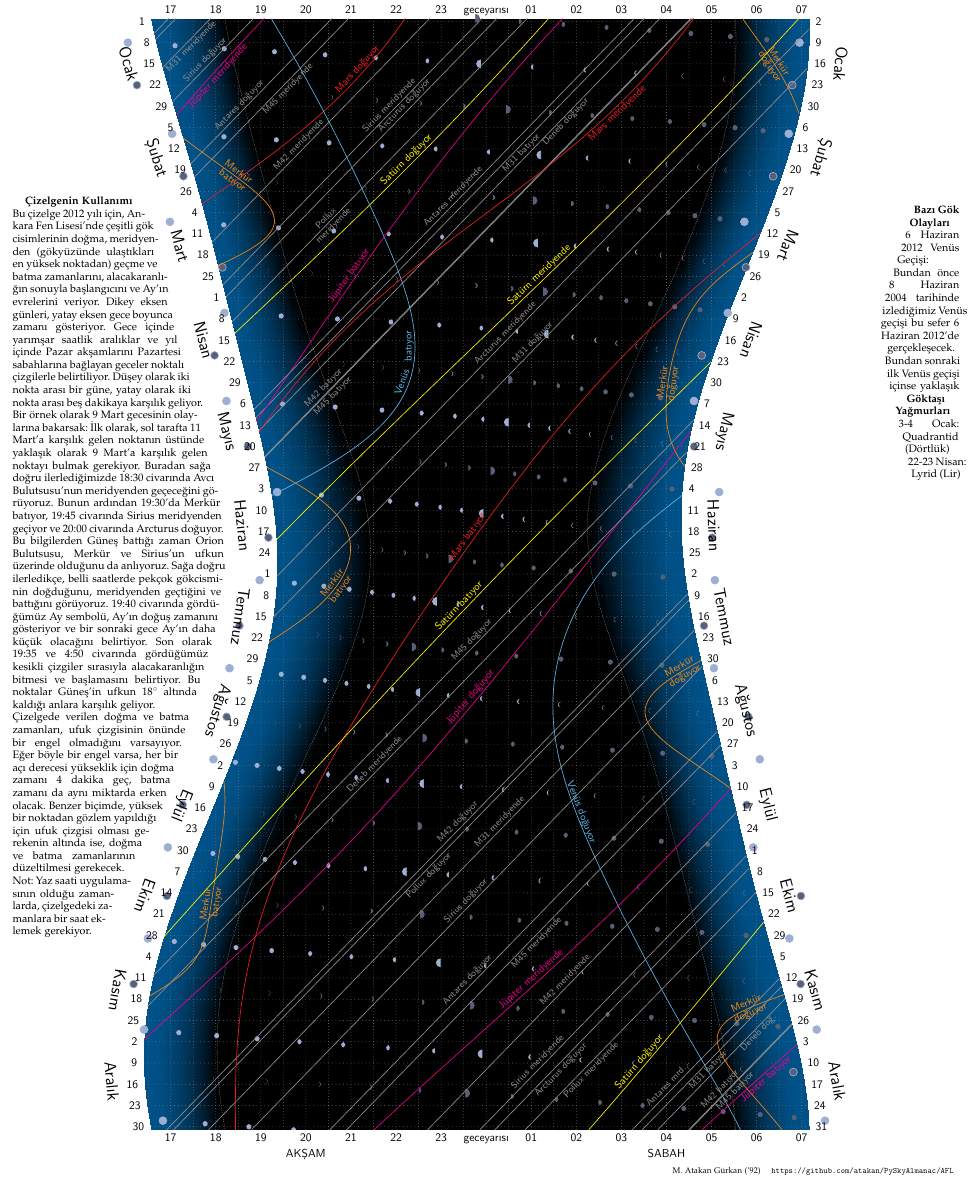
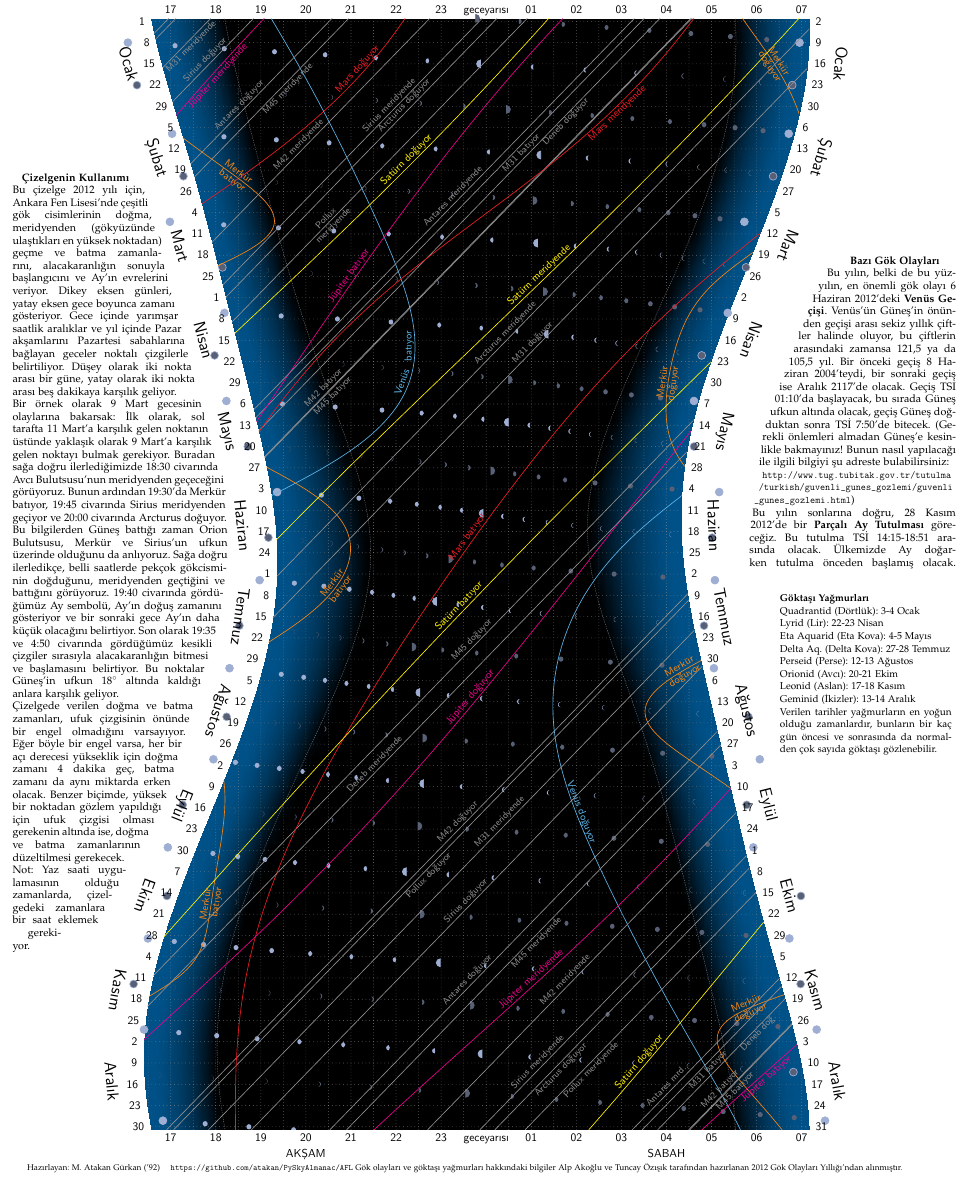
Before and after one commit to atakan/PySkyAlmanac, a LaTeX document (AFL/AFL_gokyuzu.tex): part of the page, cut so that both start at the same text. Compiled offline with pdfLaTeX.

Commit message:
final touches

```diff
--- a/AFL/AFL_gokyuzu.tex
+++ b/AFL/AFL_gokyuzu.tex
@@ -1,7 +1,7 @@
 \documentclass[12pt]{article}
 \usepackage{ucs}
 \usepackage[utf8x]{inputenc}
-\usepackage[turkish,english]{babel}
+\usepackage[turkish]{babel}
 \usepackage{graphicx}
 \usepackage{url}
 \usepackage[sc]{mathpazo}
@@ -95,23 +101,36 @@ açı derecesi yükseklik için doğma zamanı 4 dakika geç, batma zamanı da
 aynı miktarda erken olacak. Benzer biçimde, yüksek bir noktadan gözlem
 yapıldığı için ufuk çizgisi olması gerekenin altında ise, doğma ve batma
 zamanlarının düzeltilmesi gerekecek.\\
-Not: Yaz saati uygulamasının olduğu zamanlarda,
-çizelgedeki zamanlara
-bir saat eklemek gerekiyor.\\
-~}
-\vskip -6.7cm
+Not: Yaz saati uygulamasının olduğu zamanlarda, çizelgedeki zamanlara
+bir saat eklemek gerekiyor.}
+\vskip -3.0cm
 \cutout{r}(2em,6cm)
-\shapepar{\almrightshape}{\fontsize{13pt}{13pt}\selectfont
-\selectlanguage{english}
-\hskip 1.2cm\textbf{Bazı Gök Olayları}\\
-6 Haziran 2012 Venüs Geçişi:\\
-Bundan önce 8 Haziran 2004 tarihinde izlediğimiz Venüs geçişi bu sefer 6
-Haziran 2012'de gerçekleşecek. Bundan sonraki ilk Venüs geçişi içinse
-yaklaşık
-\hskip 1.2cm\textbf{Göktaşı Yağmurları}\\
-3-4 Ocak: Quadrantid (Dörtlük)\\
-22-23 Nisan: Lyrid (Lir)
-\\ ~}
-\vskip 46.9cm \footnotesize
+\shapepar{\almrrightshape}{\fontsize{13pt}{13pt}\selectfont
+\hskip 0.6cm\textbf{Bazı Gök Olayları}\\
+Bu yılın, belki de bu yüzyılın, en önemli gök olayı 6 Haziran 2012'deki
+\textbf{Venüs Geçişi}. Venüs'ün Güneş'in önünden geçişi arası sekiz
+yıllık çiftler halinde oluyor, bu çiftlerin arasındaki zamansa 121,5 ya
+da 105,5 yıl. Bir önceki geçiş 8 Haziran 2004'teydi, bir sonraki
+geçiş ise Aralık 2117'de olacak. Geçiş TSİ 01:10'da başlayacak, bu
+sırada Güneş ufkun altında olacak, geçiş Güneş doğduktan sonra TSİ
+7:50'de bitecek. (Gerekli önlemleri almadan Güneş'e
+kesinlikle bakmayınız! Bunun nasıl yapılacağı ile ilgili bilgiyi şu
+adreste bulabilirsiniz:\\
+\url{http://www.tug.tubitak.gov.tr/tutulma/turkish/guvenli_gunes_gozlemi/guvenli_gunes_gozlemi.html})\\
+Bu yılın sonlarına doğru, 28 Kasım 2012'de bir \textbf{Parçalı Ay
+Tutulması} göreceğiz. Bu tutulma TSİ 14:15-18:51 arasında olacak.
+Ülkemizde Ay doğarken tutulma önceden başlamış olacak.}
 
-{\hfill M. Atakan Gürkan ('92) \quad \url{https://github.com/atakan/PySkyAlmanac/AFL}}
+\vskip20cm\hskip32cm
+\parbox{7.3cm}{\textbf{Göktaşı Yağmurları}\\
+Quadrantid (Dörtlük): 3-4 Ocak\\
+Lyrid (Lir): 22-23 Nisan\\
+Eta Aquarid (Eta Kova): 4-5 Mayıs\\
+Delta Aq. (Delta Kova): 27-28 Temmuz\\
+Perseid (Perse): 12-13 Ağustos\\
+Orionid (Avcı): 20-21 Ekim\\
+Leonid (Aslan): 17-18 Kasım\\
+Geminid (İkizler): 13-14 Aralık\\
+Verilen tarihler yağmurların en yoğun olduğu zamanlardır, bunların bir
+kaç gün öncesi ve sonrasında da normalden çok sayıda göktaşı
+gözlenebilir.}
```
Also changed, not shown: AFL/AFL_gokyuzu.pdf, AFL/AFL_gokyuzu.tex (31 more changed lines).
